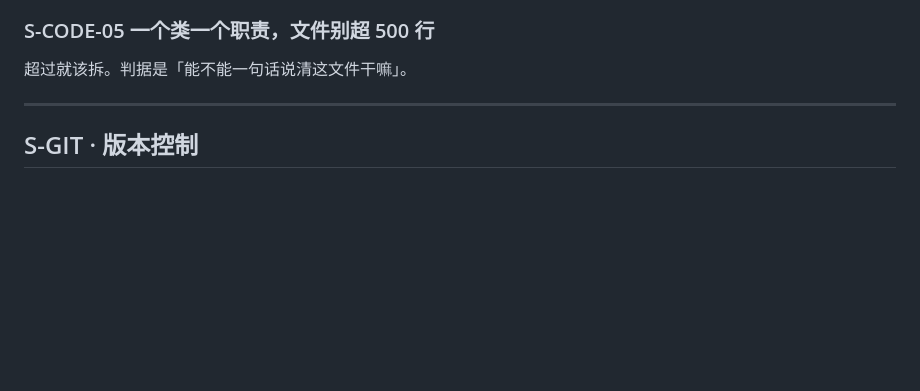
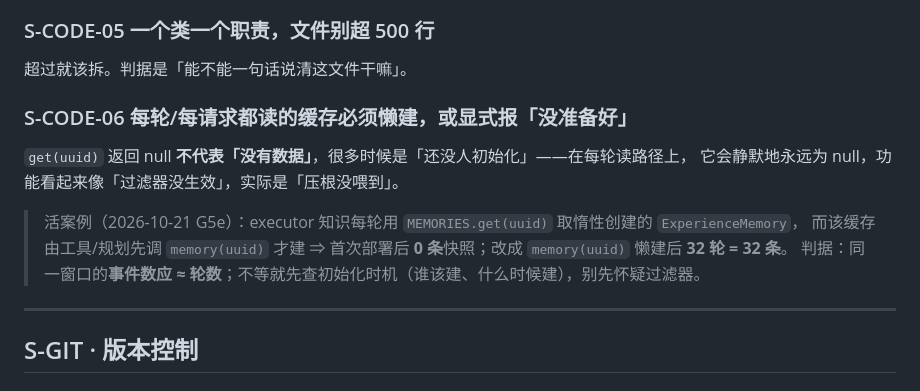
Before and after one commit to nuomi2422/rdd-harness, a Markdown page: standards.md, the part around the change. Rendered like a GitHub page; blank space fills up the shorter version.

Commit message:
docs(standards): S-CODE-06 每轮读路径的缓存必须懒建（G5e 惰性缓存坑进规范）

```diff
--- a/standards.md
+++ b/standards.md
@@ -93,6 +93,13 @@ node rdd-selfcompile\scripts\verify-tools\check-runtime-deployment.js   # 退出
 
 ### S-CODE-05 一个类一个职责，文件别超 500 行
 超过就该拆。判据是「能不能一句话说清这文件干嘛」。
+
+### S-CODE-06 每轮/每请求都读的缓存必须懒建，或显式报「没准备好」
+`get(uuid)` 返回 null **不代表「没有数据」**，很多时候是「还没人初始化」——在每轮读路径上，
+它会静默地永远为 null，功能看起来像「过滤器没生效」，实际是「压根没喂到」。
+> 活案例（2026-10-21 G5e）：executor 知识每轮用 `MEMORIES.get(uuid)` 取惰性创建的 `ExperienceMemory`，
+> 而该缓存由工具/规划先调 `memory(uuid)` 才建 ⇒ 首次部署后 **0 条**快照；改成 `memory(uuid)` 懒建后 **32 轮 = 32 条**。
+判据：同一窗口的**事件数应 ≈ 轮数**；不等就先查初始化时机（谁该建、什么时候建），别先怀疑过滤器。
 
 ---
 
```
